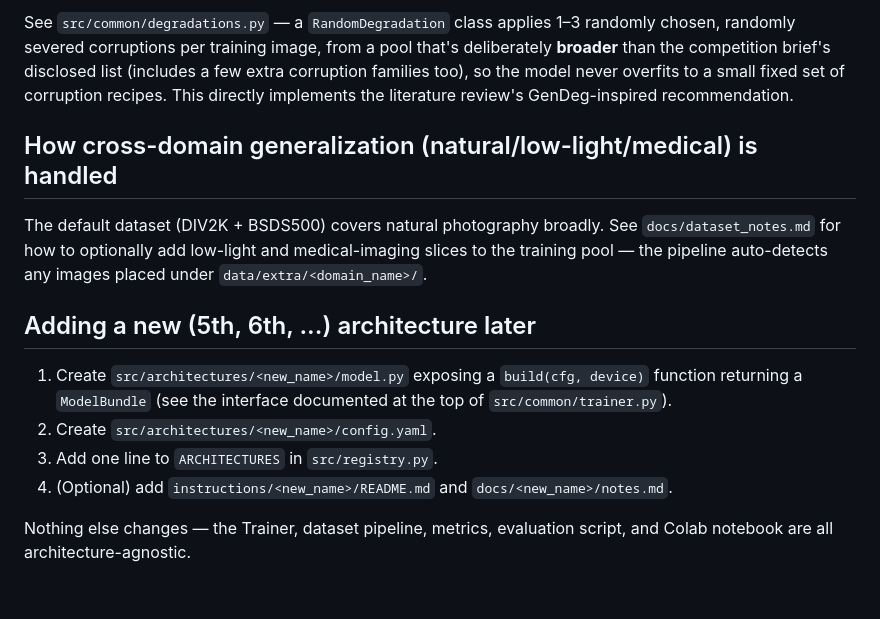
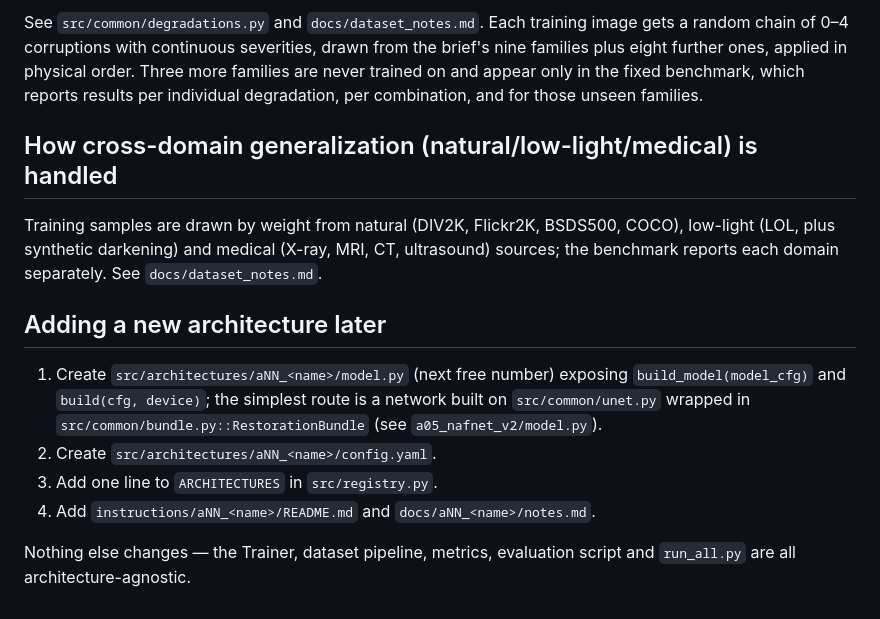
Before and after one commit to Sagnik120/generative-image-denoising, a Markdown page: README.md, the part around one of its changes. Rendered like a GitHub page.

```diff
--- a/README.md
+++ b/README.md
@@ -136,28 +139,27 @@ validation split before deciding what to submit.
 
-See `src/common/degradations.py` — a `RandomDegradation` class applies 1–3
-randomly chosen, randomly severed corruptions per training image, from a
-pool that's deliberately **broader** than the competition brief's
-disclosed list (includes a few extra corruption families too), so the
-model never overfits to a small fixed set of corruption recipes. This
-directly implements the literature review's GenDeg-inspired
-recommendation.
+See `src/common/degradations.py` and `docs/dataset_notes.md`. Each training
+image gets a random chain of 0–4 corruptions with continuous severities,
+drawn from the brief's nine families plus eight further ones, applied in
+physical order. Three more families are never trained on and appear only in
+the fixed benchmark, which reports results per individual degradation, per
+combination, and for those unseen families.
 
 ## How cross-domain generalization (natural/low-light/medical) is handled
 
-The default dataset (DIV2K + BSDS500) covers natural photography broadly.
-See `docs/dataset_notes.md` for how to optionally add low-light and
-medical-imaging slices to the training pool — the pipeline auto-detects
-any images placed under `data/extra/<domain_name>/`.
+Training samples are drawn by weight from natural (DIV2K, Flickr2K,
+BSDS500, COCO), low-light (LOL, plus synthetic darkening) and medical
+(X-ray, MRI, CT, ultrasound) sources; the benchmark reports each domain
+separately. See `docs/dataset_notes.md`.
 
-## Adding a new (5th, 6th, ...) architecture later
+## Adding a new architecture later
 
-1. Create `src/architectures/<new_name>/model.py` exposing a
-   `build(cfg, device)` function returning a `ModelBundle` (see the
-   interface documented at the top of `src/common/trainer.py`).
-2. Create `src/architectures/<new_name>/config.yaml`.
+1. Create `src/architectures/aNN_<name>/model.py` (next free number)
+   exposing `build_model(model_cfg)` and `build(cfg, device)`; the simplest
+   route is a network built on `src/common/unet.py` wrapped in
+   `src/common/bundle.py::RestorationBundle` (see `a05_nafnet_v2/model.py`).
+2. Create `src/architectures/aNN_<name>/config.yaml`.
 3. Add one line to `ARCHITECTURES` in `src/registry.py`.
-4. (Optional) add `instructions/<new_name>/README.md` and
-   `docs/<new_name>/notes.md`.
+4. Add `instructions/aNN_<name>/README.md` and `docs/aNN_<name>/notes.md`.
 
 Nothing else changes — the Trainer, dataset pipeline, metrics, evaluation
-script, and Colab notebook are all architecture-agnostic.
+script and `run_all.py` are all architecture-agnostic.
```
Also changed, not shown: other parts of README.md (+78 -75 lines).
